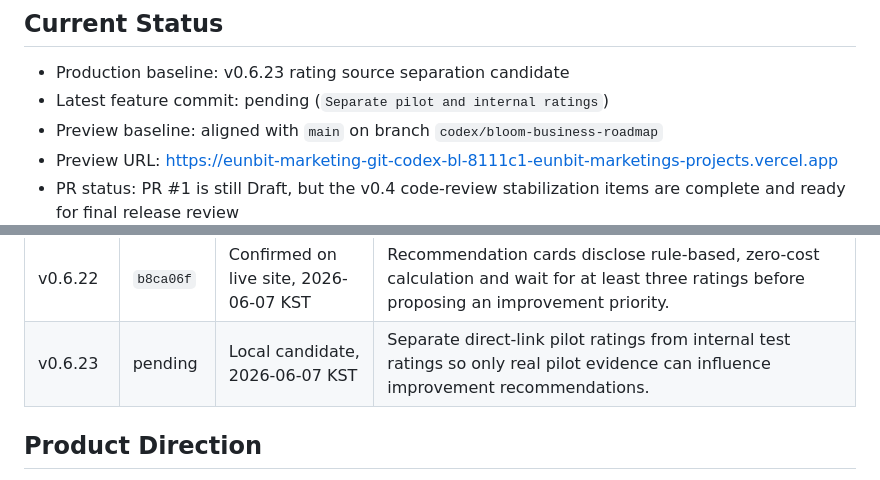
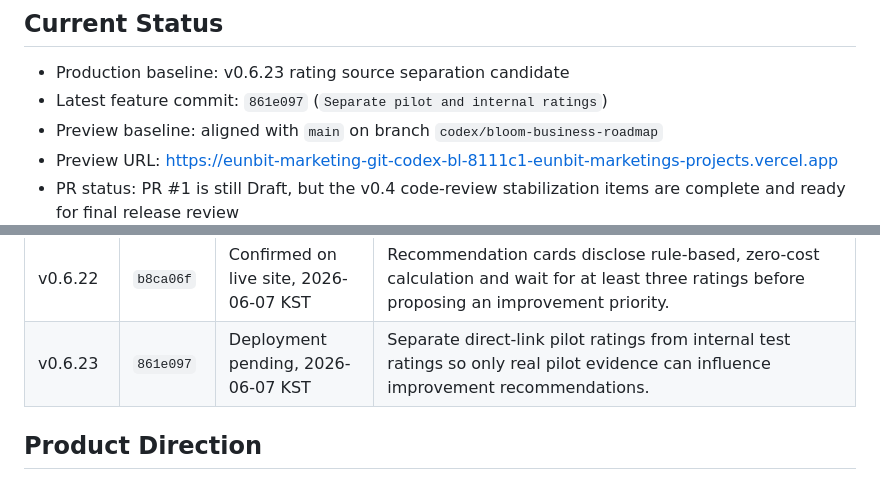
Before and after one commit to eunbit-marketing/eunbit-marketing, a Markdown page: README.md, 2 parts joined by grey strips. GitHub-like rendering.

Commit message:
Record v0.6.23 audit metadata

```diff
--- a/README.md
+++ b/README.md
@@ -7,7 +7,7 @@ The current product began as an Instagram marketing dashboard for the pilot stor
 ## Current Status
 
 - Production baseline: v0.6.23 rating source separation candidate
-- Latest feature commit: pending (`Separate pilot and internal ratings`)
+- Latest feature commit: `861e097` (`Separate pilot and internal ratings`)
 - Preview baseline: aligned with `main` on branch `codex/bloom-business-roadmap`
 - Preview URL: https://eunbit-marketing-git-codex-bl-8111c1-eunbit-marketings-projects.vercel.app
 - PR status: PR #1 is still Draft, but the v0.4 code-review stabilization items are complete and ready for final release review
@@ -41,7 +41,7 @@ The current product began as an Instagram marketing dashboard for the pilot stor
 | v0.6.20 | `8e4122a` | Confirmed on live site, 2026-06-07 KST | Edit and retry ratings collect a quick reason so prompt improvements can target tone, missing information, length, factual corrections, or direction. |
 | v0.6.21 | `4a1bc19` | Confirmed on live site, 2026-06-07 KST | Proposal dashboard summarizes rating totals, channel risk, repeated reasons, and the next recommended improvement. |
 | v0.6.22 | `b8ca06f` | Confirmed on live site, 2026-06-07 KST | Recommendation cards disclose rule-based, zero-cost calculation and wait for at least three ratings before proposing an improvement priority. |
-| v0.6.23 | pending | Local candidate, 2026-06-07 KST | Separate direct-link pilot ratings from internal test ratings so only real pilot evidence can influence improvement recommendations. |
+| v0.6.23 | `861e097` | Deployment pending, 2026-06-07 KST | Separate direct-link pilot ratings from internal test ratings so only real pilot evidence can influence improvement recommendations. |
 
 ## Product Direction
 
```
